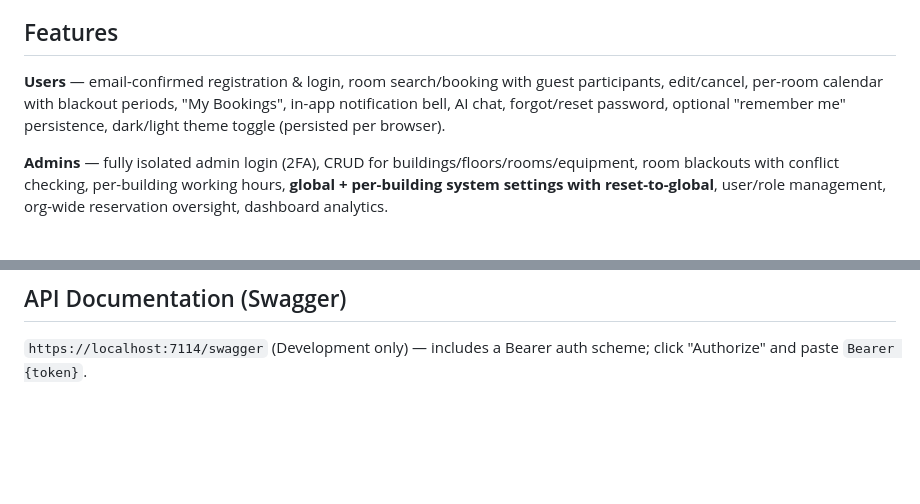
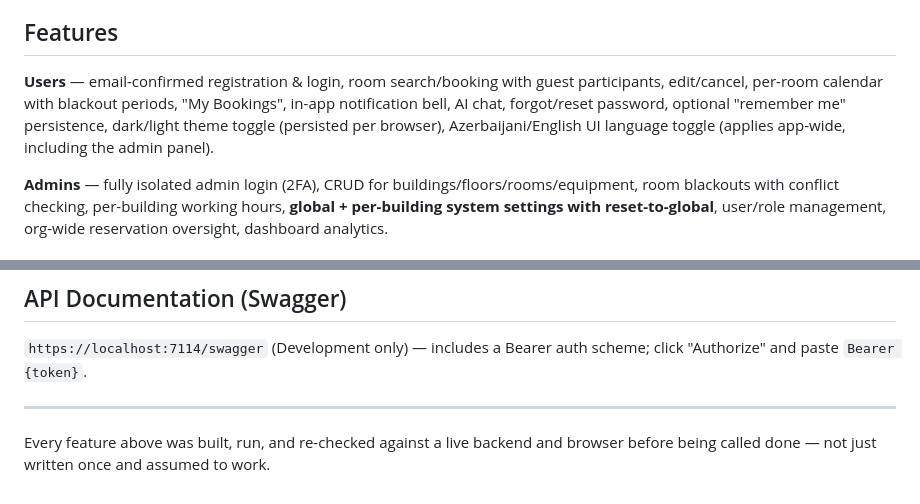
Before and after one commit to seljanzeynalovacode/MeetingRoomBookingSystem, a Markdown page: README.md, 2 parts joined by grey strips. GitHub-like rendering; blank space fills up the shorter version.

Commit message:
Readme is updated according to last changes

```diff
--- a/README.md
+++ b/README.md
@@ -30,7 +30,7 @@ Built iteratively through multiple rounds of self-driven security/architecture a
 
 ## Features
 
-**Users** — email-confirmed registration & login, room search/booking with guest participants, edit/cancel, per-room calendar with blackout periods, "My Bookings", in-app notification bell, AI chat, forgot/reset password, optional "remember me" persistence, dark/light theme toggle (persisted per browser).
+**Users** — email-confirmed registration & login, room search/booking with guest participants, edit/cancel, per-room calendar with blackout periods, "My Bookings", in-app notification bell, AI chat, forgot/reset password, optional "remember me" persistence, dark/light theme toggle (persisted per browser), Azerbaijani/English UI language toggle (applies app-wide, including the admin panel).
 
 **Admins** — fully isolated admin login (2FA), CRUD for buildings/floors/rooms/equipment, room blackouts with conflict checking, per-building working hours, **global + per-building system settings with reset-to-global**, user/role management, org-wide reservation oversight, dashboard analytics.
 
@@ -172,3 +172,7 @@ Secrets via **.NET User Secrets** (never committed):
 ## API Documentation (Swagger)
 
 `https://localhost:7114/swagger` (Development only) — includes a Bearer auth scheme; click "Authorize" and paste `Bearer {token}`.
+
+---
+
+Every feature above was built, run, and re-checked against a live backend and browser before being called done — not just written once and assumed to work.
```
Also changed, not shown: other parts of README.md (+1 -1 lines).
